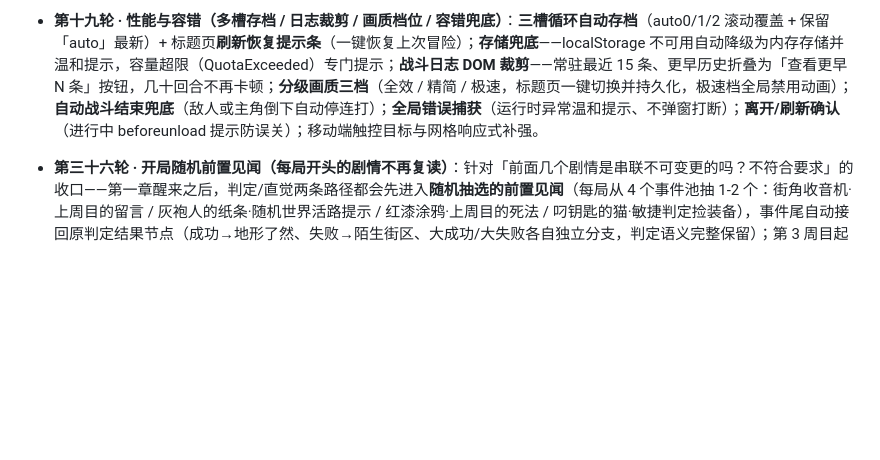
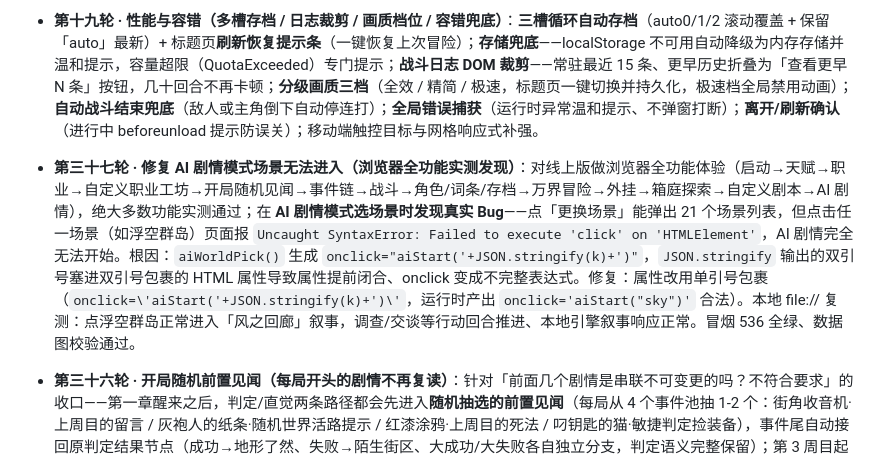
Before and after one commit to cwqxmzl/echo-city, a Markdown page: README.md, the part around the change. Drawn GitHub-style; blank space fills up the shorter version.

Commit message:
echo-city 37: fix AI scene onclick quote bug

```diff
--- a/README.md
+++ b/README.md
@@ -36,6 +36,7 @@
 - **高武式奖励爆炸（致敬《高武：肉鸽词条》· 打怪/任务/升级奖励给够）**：升级=**境界突破**必抽永久词条（去重/自动装备，12 词条圆满折全属性+1+命运点+1）；升级全属性 +1→+2、生命 +8→+15、法力 +4→+8；打怪金币/经验 ×2.5、击杀保底回响碎片 +1、30% 命运点、药水 75% / 金币 65% / 词条 25% 掉落；通关世界基础奖励 15→60 金 / 15→60 经验（×40/×30 按难度递增）+ 命运点 +1 + 碎片 +2 + 必觉醒词条（结算展示）。
 - **体验优化包**：新手引导气泡（词条觉醒 / 万界枢纽 / 队友入队 / 轮回不死，每类一次可关闭）；**碎片烙印**（20 回响碎片换随机全属性 +1，轮回永久保留）；**轮回里程碑**（5 次命运点 +1 / 10 次金币 +20 / 20 次全属性 +2，一次性）；词条工作台「🔥 可合成」高亮；死亡结算页新增「已轮回 N 次」卡。
 - **第十九轮 · 性能与容错（多槽存档 / 日志裁剪 / 画质档位 / 容错兜底）**：**三槽循环自动存档**（auto0/1/2 滚动覆盖 + 保留「auto」最新）+ 标题页**刷新恢复提示条**（一键恢复上次冒险）；**存储兜底**——localStorage 不可用自动降级为内存存储并温和提示，容量超限（QuotaExceeded）专门提示；**战斗日志 DOM 裁剪**——常驻最近 15 条、更早历史折叠为「查看更早 N 条」按钮，几十回合不再卡顿；**分级画质三档**（全效 / 精简 / 极速，标题页一键切换并持久化，极速档全局禁用动画）；**自动战斗结束兜底**（敌人或主角倒下自动停连打）；**全局错误捕获**（运行时异常温和提示、不弹窗打断）；**离开/刷新确认**（进行中 beforeunload 提示防误关）；移动端触控目标与网格响应式补强。
+- **第三十七轮 · 修复 AI 剧情模式场景无法进入（浏览器全功能实测发现）**：对线上版做浏览器全功能体验（启动→天赋→职业→自定义职业工坊→开局随机见闻→事件链→战斗→角色/词条/存档→万界冒险→外挂→箱庭探索→自定义剧本→AI 剧情），绝大多数功能实测通过；在 **AI 剧情模式选场景时发现真实 Bug**——点「更换场景」能弹出 21 个场景列表，但点击任一场景（如浮空群岛）页面报 `Uncaught SyntaxError: Failed to execute 'click' on 'HTMLElement'`，AI 剧情完全无法开始。根因：`aiWorldPick()` 生成 `onclick="aiStart('+JSON.stringify(k)+')"`，`JSON.stringify` 输出的双引号塞进双引号包裹的 HTML 属性导致属性提前闭合、onclick 变成不完整表达式。修复：属性改用单引号包裹（`onclick=\'aiStart('+JSON.stringify(k)+')\'`，运行时产出 `onclick='aiStart("sky")'` 合法）。本地 file:// 复测：点浮空群岛正常进入「风之回廊」叙事，调查/交谈等行动回合推进、本地引擎叙事响应正常。冒烟 536 全绿、数据图校验通过。
 - **第三十六轮 · 开局随机前置见闻（每局开头的剧情不再复读）**：针对「前面几个剧情是串联不可变更的吗？不符合要求」的收口——第一章醒来之后，判定/直觉两条路径都会先进入**随机抽选的前置见闻**（每局从 4 个事件池抽 1-2 个：街角收音机·上周目的留言 / 灰袍人的纸条·随机世界活路提示 / 红漆涂鸦·上周目的死法 / 叼钥匙的猫·敏捷判定捡装备），事件尾自动接回原判定结果节点（成功→地形了然、失败→陌生街区、大成功/大失败各自独立分支，判定语义完整保留）；第 3 周目起每局抽 2 个见闻，读档落在见闻节点时自动重抽。事件带效果（回响碎片/命运点/经验/情绪）与轻判定。冒烟新增 10 条断言（小计 536），jsdom 连跑 4 次全绿，端到端链路（醒来→判定→事件→回主线）实测通过。
 - **第三十五轮 · 更多职业与技能 + 自定义职业/技能工坊**：职业从 4 → 10，技能从 24 → 30，并落地玩家自定义系统——**新职业 6 个**（潮汐海盗·海洋 / 圣骑士·西幻 / 逐风猎手·旷野神域 / 死灵术士·冥界 / 驯兽师·精灵大陆 / 诸天行者·诸天），全部从已有 20 个万界世界的风格提炼，自带专属技能池；**新技能 6 个**（声呐脉冲 / 龙吼 / 圣焰 / 蒸汽爆破 / 陷阱术 / 剑舞），含冻结、双增益、无视防御、四段连击等机制；**自定义职业**：开局选职业界面新增「✒ 创建自定义职业」——自命名（2-8 字）、6 点属性自由分配（每种上限 4）、从全技能库（含自创）选 1-3 个初始技能，创建后永久保留、跨周目可选，与原生职业同规则入世；**技能工坊**：主界面新增「🔧 技能工坊」——效果模板（攻击/治疗/护盾/增益）× 属性倾向（力量/敏捷/智力）× 威力档位（1.0/1.5/2.0），生成真实可战斗技能（与原生技能同 schema、同战斗逻辑），重档位随机附加无视防御；**持久化**：自定义职业/技能写入独立存档键，跨刷新、跨周目、跨存档槽全局保留，并加崩溃自愈（资产缺失时置空职业防渲染崩溃）。冒烟新增 17 条断言（小计 526），jsdom 全绿（连跑 6 次）、数据图校验通过（80 节点）。
 - **第三十四轮 · 稳定与诊断加固（记忆卡生效 / 故障可查 / 高周目事件随机浮现）**：针对实机反馈「点击无效」「各种各样的情况」逐项落地——**记忆卡真正生效**：原来「揭示隐藏选项」是空实现（点击只消耗无效果），本轮补全：使用后若当前场景存在「？？？？。」隐藏选项则立即浮现（解除 need 过滤 + 显示真实文字并重新渲染），无隐藏选项则不消耗并提示「先留着」，「点击无效」实锤修复；**故障可查**：全局错误捕获升级——记录错误详情（内容+位置+行号）到 `_errLog` 与 localStorage `echo_err_log`（近 20 条），故障弹窗带编号与错误摘要（前 72 字符），并输出 console.error，以后「各种各样的情况」都能定位；**高周目事件随机浮现**：第三十三轮的 2/4/6 周目专属事件从「逐级串联、全量展示」改为「已解锁事件池随机抽 1-2 个」，每次进街区都不一样，不再固定顺序串联（回应「前面几个剧情串联不可变更」）。冒烟新增 11 条断言（小计 509），jsdom 全绿、数据图校验通过（80 节点）。
```
